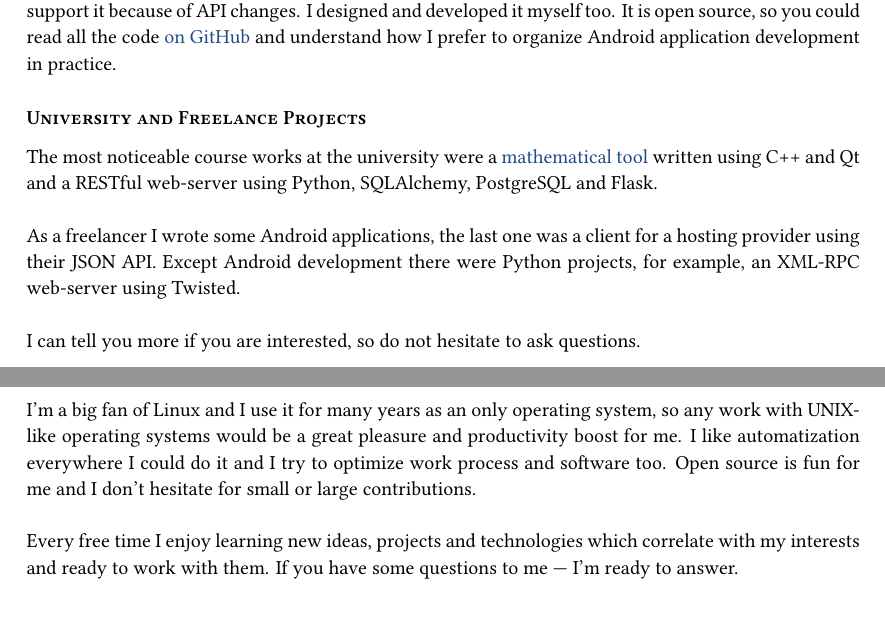
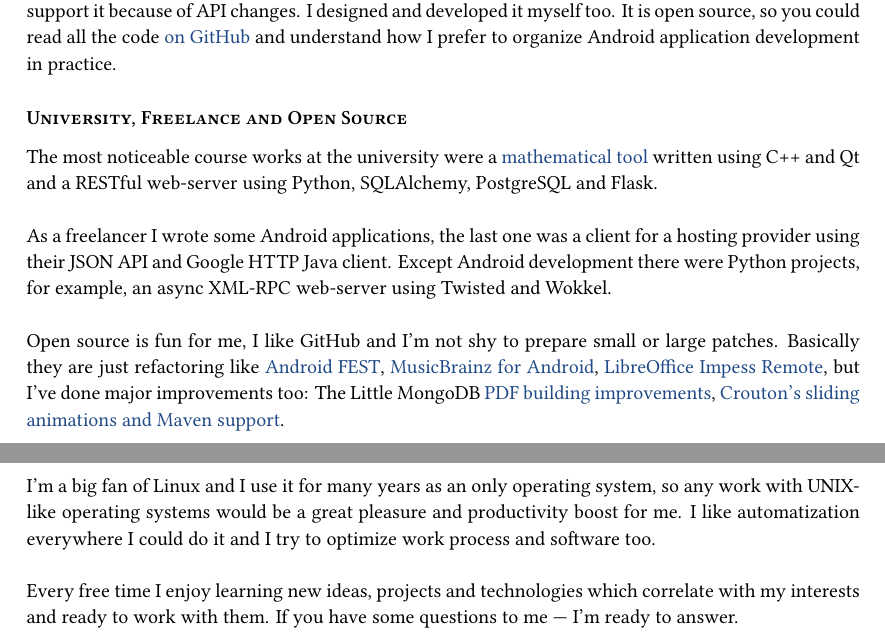
Before and after one commit to arturdryomov/cv, a LaTeX document (english.tex): two parts of pages 1 and 3 of 3, joined at a grey line, cut so that both start at the same text. Compiled offline with XeLaTeX; a missing font is replaced by an installed copy or a similar font.

Commit message:
Add open source contributions and remove Windows joke.

```diff
--- a/english.tex
+++ b/english.tex
@@ -48,7 +48,7 @@
         \href{https://github.com/ming13/gambit}{on GitHub} and understand
         how I prefer to organize Android application development in practice.
 
-    \subsection*{University and Freelance Projects}
+    \subsection*{University, Freelance and Open Source}
 
       The most noticeable course works at the university were
       a \href{https://github.com/ming13/aequatio}{mathematical tool} written
@@ -56,12 +56,21 @@
       SQLAlchemy, PostgreSQL and Flask. \\
 
       As a freelancer I wrote some Android applications, the last one was
-      a client for a hosting provider using their JSON API. Except Android
-      development there were Python projects, for example, an XML-RPC
-      web-server using Twisted. \\
+      a client for a hosting provider using their JSON API
+      and Google HTTP Java client.
+      Except Android development there were Python projects, for example,
+      an async XML-RPC web-server using Twisted and Wokkel. \\
 
-      I can tell you more if you are interested, so do not hesitate to ask
-      questions.
+      Open source is fun for me, I like GitHub and I’m not shy to prepare
+      small or large patches. Basically they are just refactoring like
+      \href{https://github.com/square/fest-android/commits?author=ming13}{Android FEST},
+      \href{https://github.com/jdamcd/musicbrainz-android/commits?author=ming13}{MusicBrainz for Android},
+      \href{https://gerrit.libreoffice.org/#/q/owner:%22Artur+Dryomov%22+status:closed,n,z}{LibreOffice Impess Remote},
+      but I’ve done major improvements too:
+      The Little MongoDB
+      \href{https://github.com/karlseguin/the-little-mongodb-book/pull/16}{PDF building improvements},
+      \href{https://github.com/keyboardsurfer/Crouton/pulls/ming13?state=closed}{Crouton’s sliding animations and Maven support}.
+
 
   \section*{Technical Skills}
 
@@ -160,8 +169,7 @@
       an only operating system, so any work with UNIX-like operating systems
       would be a great pleasure and productivity boost for me.
       I like automatization everywhere I could do it and I try to optimize
-      work process and software too. Open source is fun for me and
-      I don’t hesitate for small or large contributions. \\
+      work process and software too. \\
 
       Every free time I enjoy learning new ideas, projects and technologies
       which correlate with my interests and ready to work with them.
```
Also changed, not shown: english.tex (2 more changed lines).
